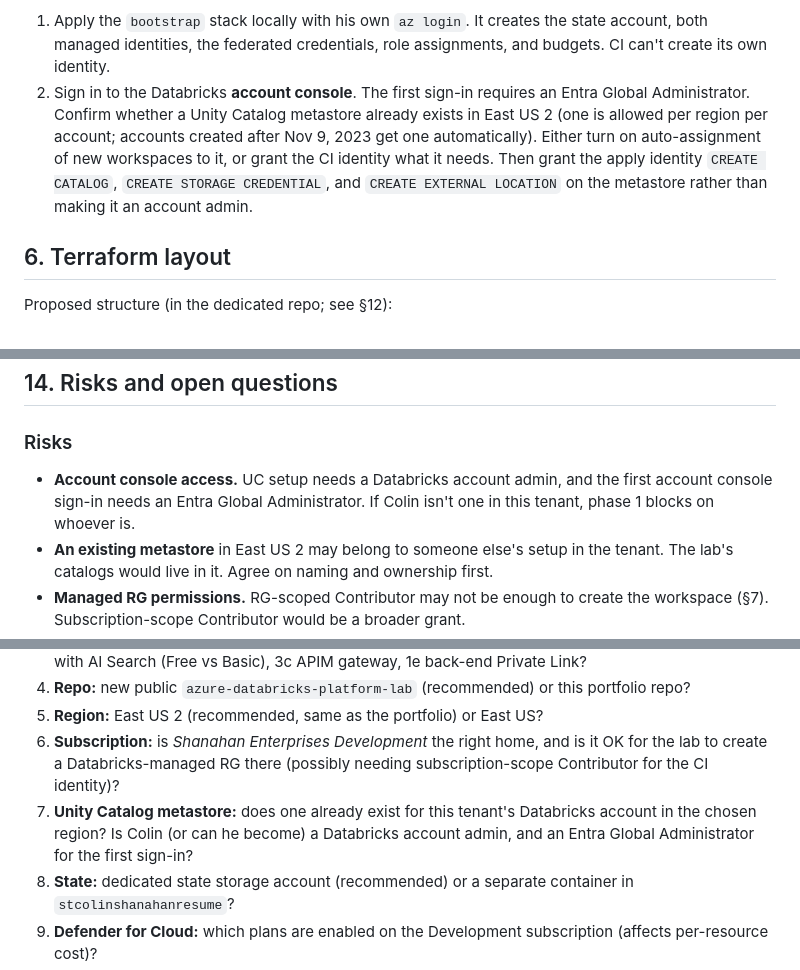
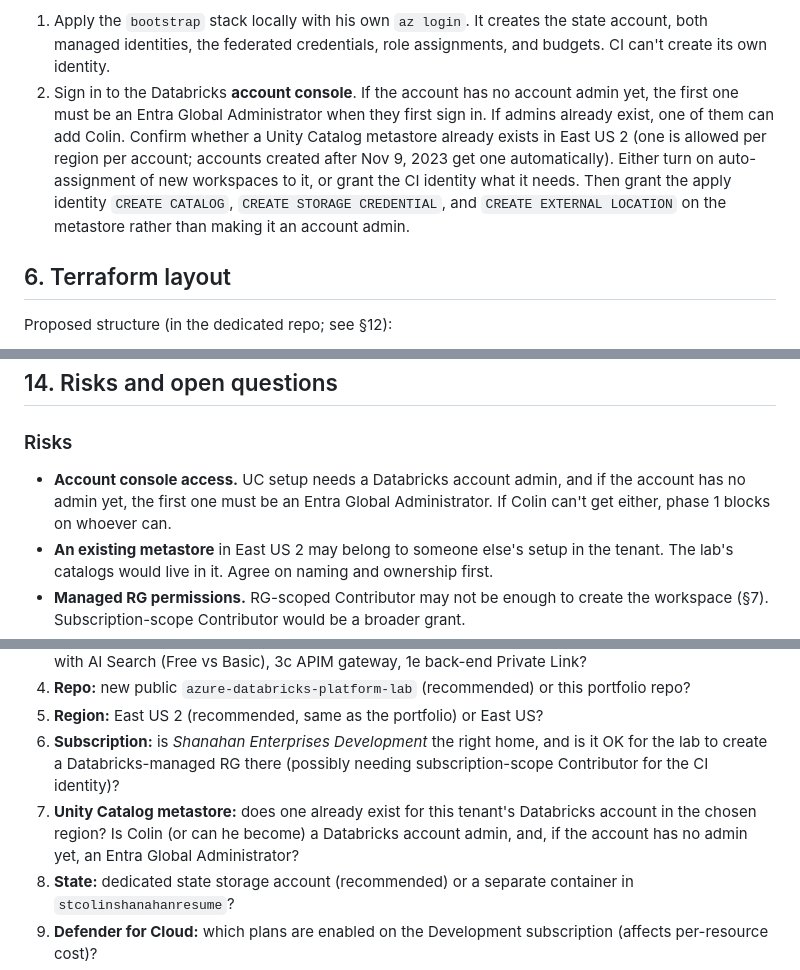
Before and after one commit to cjshanahan1228/colinshanahan.dev-portfolio, a Markdown page: docs/design/databricks-platform-lab.md, 3 parts joined by grey strips. GitHub-like rendering.

Commit message:
docs: clarify Databricks account admin bootstrap requirement

```diff
--- a/docs/design/databricks-platform-lab.md
+++ b/docs/design/databricks-platform-lab.md
@@ -189,7 +189,7 @@ Azure Databricks has three independent network controls, and "private" can mean
 
 **One-time manual identity steps (Colin, by design):**
 1. Apply the `bootstrap` stack locally with his own `az login`. It creates the state account, both managed identities, the federated credentials, role assignments, and budgets. CI can't create its own identity.
-2. Sign in to the Databricks **account console**. The first sign-in requires an Entra Global Administrator. Confirm whether a Unity Catalog metastore already exists in East US 2 (one is allowed per region per account; accounts created after Nov 9, 2023 get one automatically). Either turn on auto-assignment of new workspaces to it, or grant the CI identity what it needs. Then grant the apply identity `CREATE CATALOG`, `CREATE STORAGE CREDENTIAL`, and `CREATE EXTERNAL LOCATION` on the metastore rather than making it an account admin.
+2. Sign in to the Databricks **account console**. If the account has no account admin yet, the first one must be an Entra Global Administrator when they first sign in. If admins already exist, one of them can add Colin. Confirm whether a Unity Catalog metastore already exists in East US 2 (one is allowed per region per account; accounts created after Nov 9, 2023 get one automatically). Either turn on auto-assignment of new workspaces to it, or grant the CI identity what it needs. Then grant the apply identity `CREATE CATALOG`, `CREATE STORAGE CREDENTIAL`, and `CREATE EXTERNAL LOCATION` on the metastore rather than making it an account admin.
 
 ## 6. Terraform layout
 
@@ -638,7 +638,7 @@ Steps marked **[Colin]** are hands-on steps Colin does himself on purpose, so he
 
 ### Risks
 
-- **Account console access.** UC setup needs a Databricks account admin, and the first account console sign-in needs an Entra Global Administrator. If Colin isn't one in this tenant, phase 1 blocks on whoever is.
+- **Account console access.** UC setup needs a Databricks account admin, and if the account has no admin yet, the first one must be an Entra Global Administrator. If Colin can't get either, phase 1 blocks on whoever can.
 - **An existing metastore** in East US 2 may belong to someone else's setup in the tenant. The lab's catalogs would live in it. Agree on naming and ownership first.
 - **Managed RG permissions.** RG-scoped Contributor may not be enough to create the workspace (§7). Subscription-scope Contributor would be a broader grant.
 - **Destroy flakiness.** VNet-injected workspaces can leave subnet delegation or managed-RG locks that make a destroy fail or need a retry. The destroy workflow must surface failures, and budgets are the backstop.
@@ -653,7 +653,7 @@ Steps marked **[Colin]** are hands-on steps Colin does himself on purpose, so he
 4. **Repo:** new public `azure-databricks-platform-lab` (recommended) or this portfolio repo?
 5. **Region:** East US 2 (recommended, same as the portfolio) or East US?
 6. **Subscription:** is *Shanahan Enterprises Development* the right home, and is it OK for the lab to create a Databricks-managed RG there (possibly needing subscription-scope Contributor for the CI identity)?
-7. **Unity Catalog metastore:** does one already exist for this tenant's Databricks account in the chosen region? Is Colin (or can he become) a Databricks account admin, and an Entra Global Administrator for the first sign-in?
+7. **Unity Catalog metastore:** does one already exist for this tenant's Databricks account in the chosen region? Is Colin (or can he become) a Databricks account admin, and, if the account has no admin yet, an Entra Global Administrator?
 8. **State:** dedicated state storage account (recommended) or a separate container in `stcolinshanahanresume`?
 9. **Defender for Cloud:** which plans are enabled on the Development subscription (affects per-resource cost)?
 10. **Showcase:** dedicated `/databricks-lab` page plus home card plus case study (recommended), or fewer? Is a hosted video walkthrough wanted (needs a link-out or a CSP change)?
```
